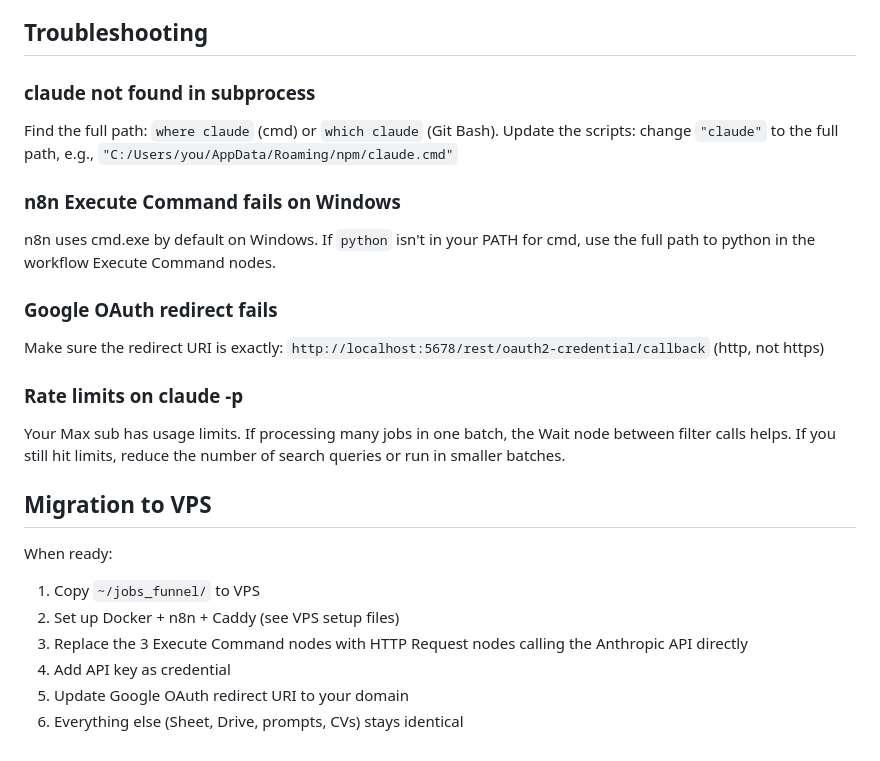
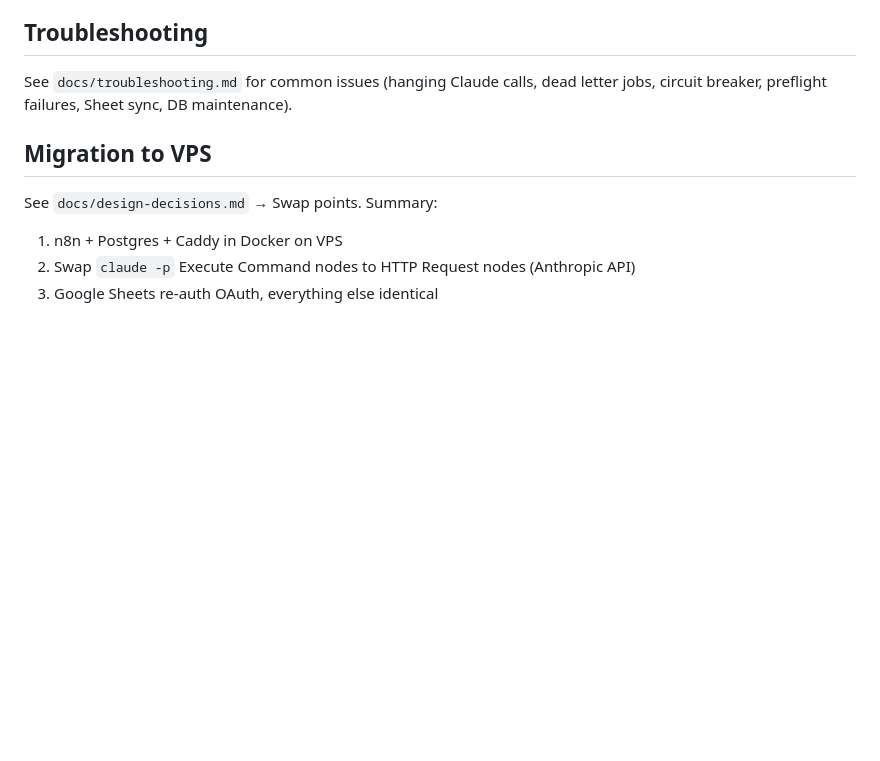
Before and after one commit to Cameleolam/jobs-funnel, a Markdown page: README.md, the part around one of its changes. GitHub-like rendering; blank space fills up the shorter version.

```diff
--- a/README.md
+++ b/README.md
@@ -173,32 +164,13 @@ Click it on any job posting page to send it through the pipeline.
 
 ## Troubleshooting
 
-### claude not found in subprocess
-Find the full path: `where claude` (cmd) or `which claude` (Git Bash).
-Update the scripts: change `"claude"` to the full path, e.g.,
-`"C:/Users/you/AppData/Roaming/npm/claude.cmd"`
-
-### n8n Execute Command fails on Windows
-n8n uses cmd.exe by default on Windows. If `python` isn't in your PATH for cmd,
-use the full path to python in the workflow Execute Command nodes.
-
-### Google OAuth redirect fails
-Make sure the redirect URI is exactly:
-`http://localhost:5678/rest/oauth2-credential/callback`
-(http, not https)
-
-### Rate limits on claude -p
-Your Max sub has usage limits. If processing many jobs in one batch,
-the Wait node between filter calls helps. If you still hit limits,
-reduce the number of search queries or run in smaller batches.
+See `docs/troubleshooting.md` for common issues (hanging Claude calls, dead letter jobs,
+circuit breaker, preflight failures, Sheet sync, DB maintenance).
 
 ## Migration to VPS
 
-When ready:
-1. Copy `~/jobs_funnel/` to VPS
-2. Set up Docker + n8n + Caddy (see VPS setup files)
-3. Replace the 3 Execute Command nodes with HTTP Request nodes
-   calling the Anthropic API directly
-4. Add API key as credential
-5. Update Google OAuth redirect URI to your domain
-6. Everything else (Sheet, Drive, prompts, CVs) stays identical
+See `docs/design-decisions.md` → Swap points. Summary:
+
+1. n8n + Postgres + Caddy in Docker on VPS
+2. Swap `claude -p` Execute Command nodes to HTTP Request nodes (Anthropic API)
+3. Google Sheets re-auth OAuth, everything else identical
```
Also changed, not shown: other parts of README.md (+93 -102 lines).
